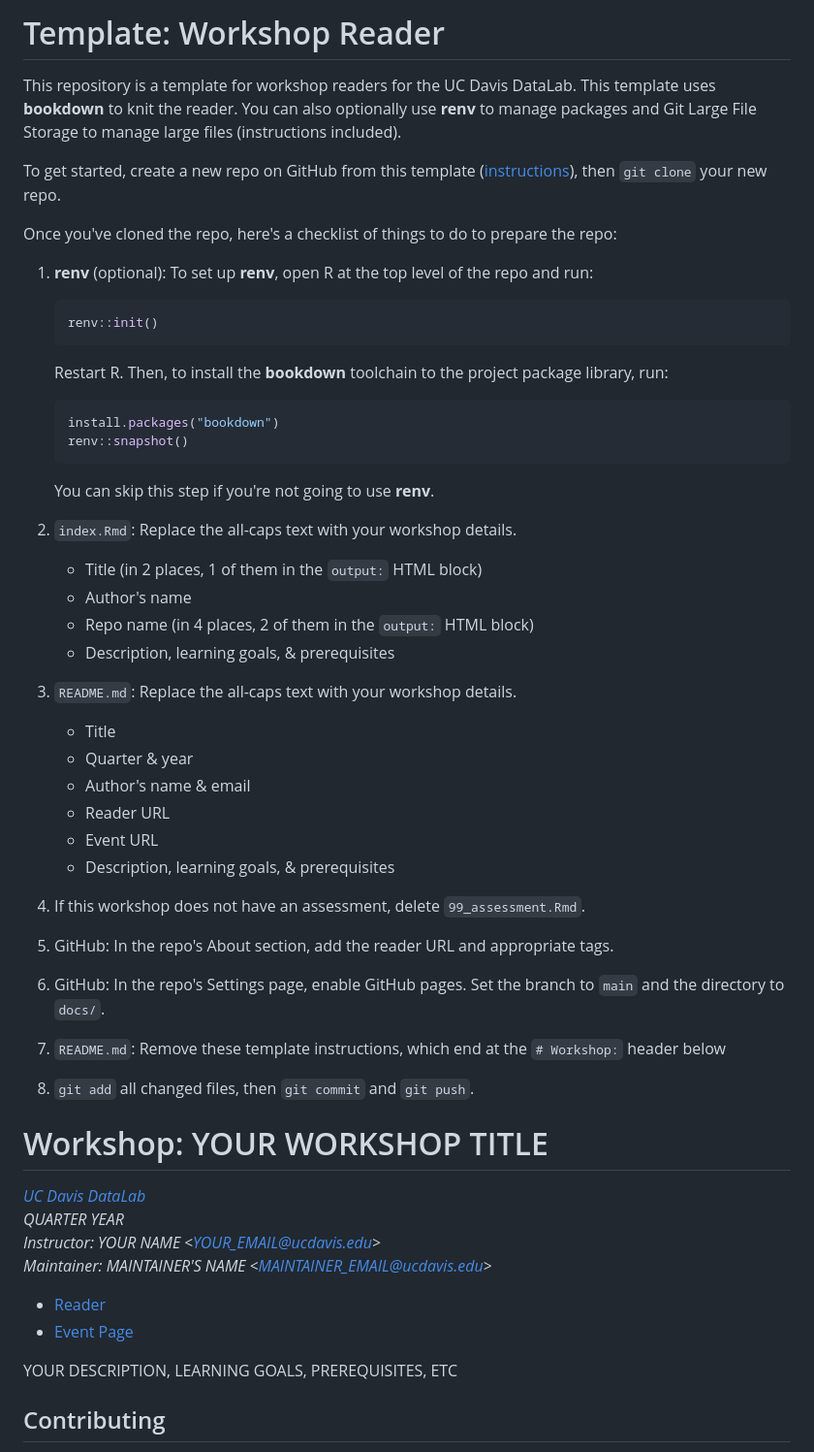
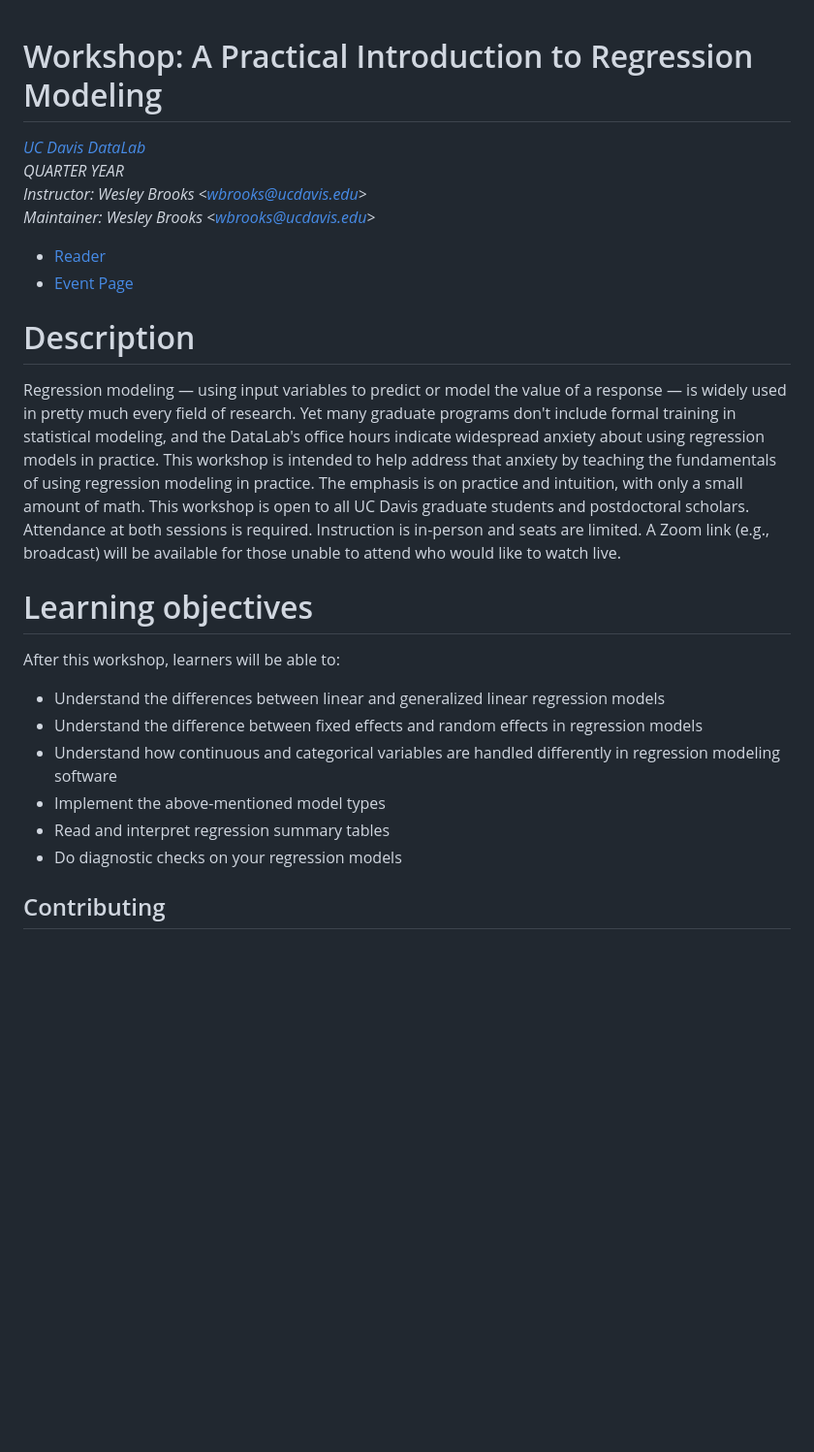
Before and after one commit to ucdavisdatalab/workshop_regression, a Markdown page: README.md, the part around the change printed below. Shown: that part at 97% size. Rendered like a GitHub page; blank space fills up the shorter version.

````diff
--- a/README.md
+++ b/README.md
@@ -1,67 +1,7 @@
-# Template: Workshop Reader
-
-This repository is a template for workshop readers for the UC Davis DataLab.
-This template uses **bookdown** to knit the reader. You can also optionally use
-**renv** to manage packages and Git Large File Storage to manage large files
-(instructions included).
-
-To get started, create a new repo on GitHub from this template
-([instructions][gh]), then `git clone` your new repo.
-
-[gh]: https://docs.github.com/en/github/creating-cloning-and-archiving-repositories/creating-a-repository-from-a-template
-
-Once you've cloned the repo, here's a checklist of things to do to prepare the
-repo:
-
-1. **renv** (optional): To set up **renv**, open R at the top level of the repo
-   and run:
-
-    ```r
-    renv::init()
-    ```
-
-    Restart R. Then, to install the **bookdown** toolchain to the project
-    package library, run:
-
-    ```r
-    install.packages("bookdown")
-    renv::snapshot()
-    ```
-
-    You can skip this step if you're not going to use **renv**.
-
-2. `index.Rmd`: Replace the all-caps text with your workshop details.
-    + Title (in 2 places, 1 of them in the `output:` HTML block)
-    + Author's name
-    + Repo name (in 4 places, 2 of them in the `output:` HTML block)
-    + Description, learning goals, & prerequisites
-
-3. `README.md`: Replace the all-caps text with your workshop details.
-    + Title
-    + Quarter & year
-    + Author's name & email
-    + Reader URL
-    + Event URL
-    + Description, learning goals, & prerequisites
-
-4. If this workshop does not have an assessment, delete `99_assessment.Rmd`.
-
-5. GitHub: In the repo's About section, add the reader URL and appropriate
-   tags.
-
-6. GitHub: In the repo's Settings page, enable GitHub pages. Set the branch to
-   `main` and the directory to `docs/`.
-
-7. `README.md`: Remove these template instructions, which end at the `#
-   Workshop:` header below
-
-8. `git add` all changed files, then `git commit` and `git push`.
-
-
-# Workshop: YOUR WORKSHOP TITLE
+# Workshop: A Practical Introduction to Regression Modeling
 
 _[UC Davis DataLab](https://datalab.ucdavis.edu/)_
 _QUARTER YEAR_
-_Instructor: YOUR NAME <<YOUR_EMAIL@ucdavis.edu>>_
-_Maintainer: MAINTAINER'S NAME <<MAINTAINER_EMAIL@ucdavis.edu>>_
+_Instructor: Wesley Brooks <<wbrooks@ucdavis.edu>>_
+_Maintainer: Wesley Brooks <<wbrooks@ucdavis.edu>>_
 
@@ -69,6 +9,30 @@ _Maintainer: MAINTAINER'S NAME <<MAINTAINER_EMAIL@ucdavis.edu>>_
 * [Event Page](https://datalab.ucdavis.edu/eventscalendar/YOUR_EVENT/)
 
-YOUR DESCRIPTION, LEARNING GOALS, PREREQUISITES, ETC
+# Description
+Regression modeling — using input variables to predict or model the value
+of a response — is widely used in pretty much every field of research. Yet
+many graduate programs don't include formal training in statistical
+modeling, and the DataLab's office hours indicate widespread anxiety about
+using regression models in practice. This workshop is intended to help
+address that anxiety by teaching the fundamentals of using regression
+modeling in practice. The emphasis is on practice and intuition, with only
+a small amount of math. This workshop is open to all UC Davis graduate
+students and postdoctoral scholars. Attendance at both sessions is
+required. Instruction is in-person and seats are limited. A Zoom link
+(e.g., broadcast) will be available for those unable to attend who would
+like to watch live.
+
+# Learning objectives
+After this workshop, learners will be able to:
+- Understand the differences between linear and generalized linear
+regression models
+- Understand the difference between fixed effects and random effects in
+regression models
+- Understand how continuous and categorical variables are handled
+differently in regression modeling software
+- Implement the above-mentioned model types
+- Read and interpret regression summary tables
+- Do diagnostic checks on your regression models
 
 
 ## Contributing
````
Also changed, not shown: other parts of README.md (+1 -1 lines).
